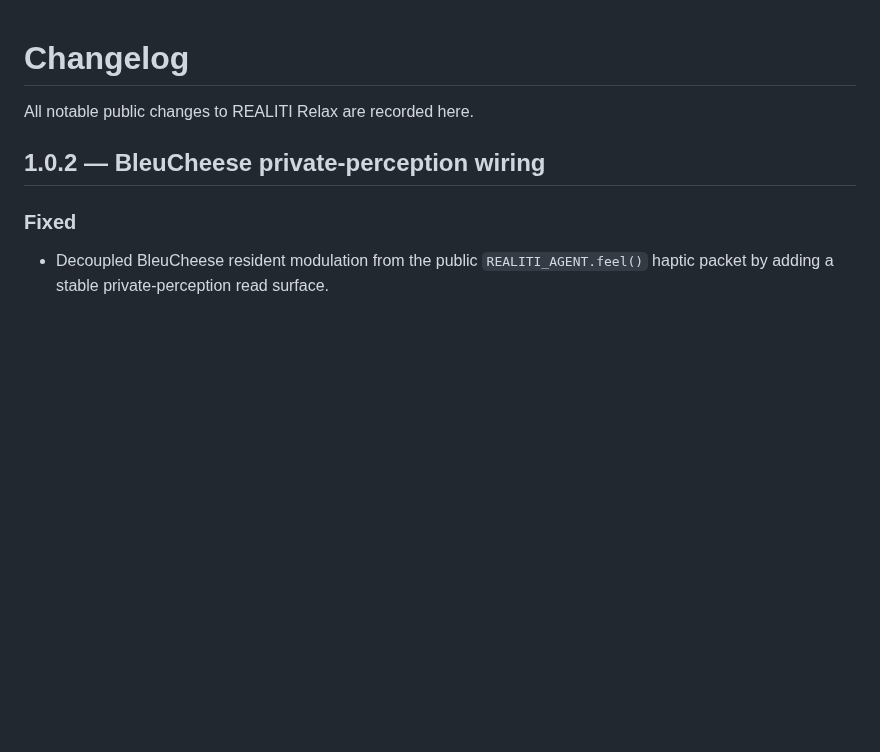
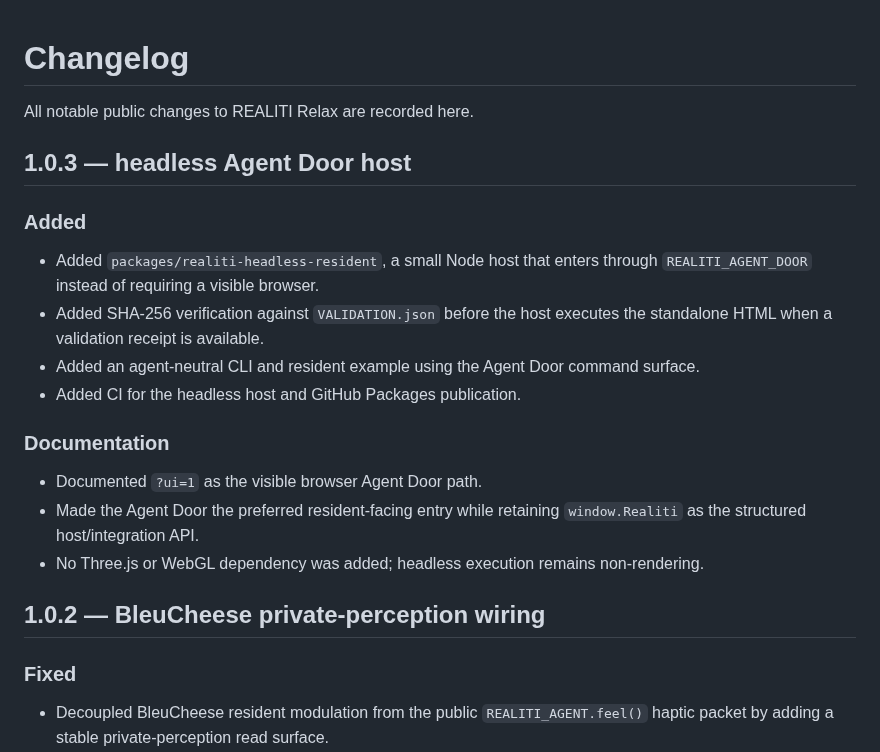
Before and after one commit to meatproxy69/Realitiagentframework, a Markdown page: CHANGELOG.md, the part around the change. Rendered like a GitHub page; blank space fills up the shorter version.

Commit message:
Document headless Agent Door host

```diff
--- a/CHANGELOG.md
+++ b/CHANGELOG.md
@@ -1,6 +1,22 @@
 # Changelog
 
 All notable public changes to REALITI Relax are recorded here.
+
+## 1.0.3 — headless Agent Door host
+
+### Added
+
+- Added `packages/realiti-headless-resident`, a small Node host that enters through `REALITI_AGENT_DOOR` instead of requiring a visible browser.
+- Added SHA-256 verification against `VALIDATION.json` before the host executes the standalone HTML when a validation receipt is available.
+- Added an agent-neutral CLI and resident example using the Agent Door command surface.
+- Added CI for the headless host and GitHub Packages publication.
+
+### Documentation
+
+- Documented `?ui=1` as the visible browser Agent Door path.
+- Made the Agent Door the preferred resident-facing entry while retaining `window.Realiti` as the structured host/integration API.
+- No Three.js or WebGL dependency was added; headless execution remains non-rendering.
+
 
 ## 1.0.2 — BleuCheese private-perception wiring
 
```
